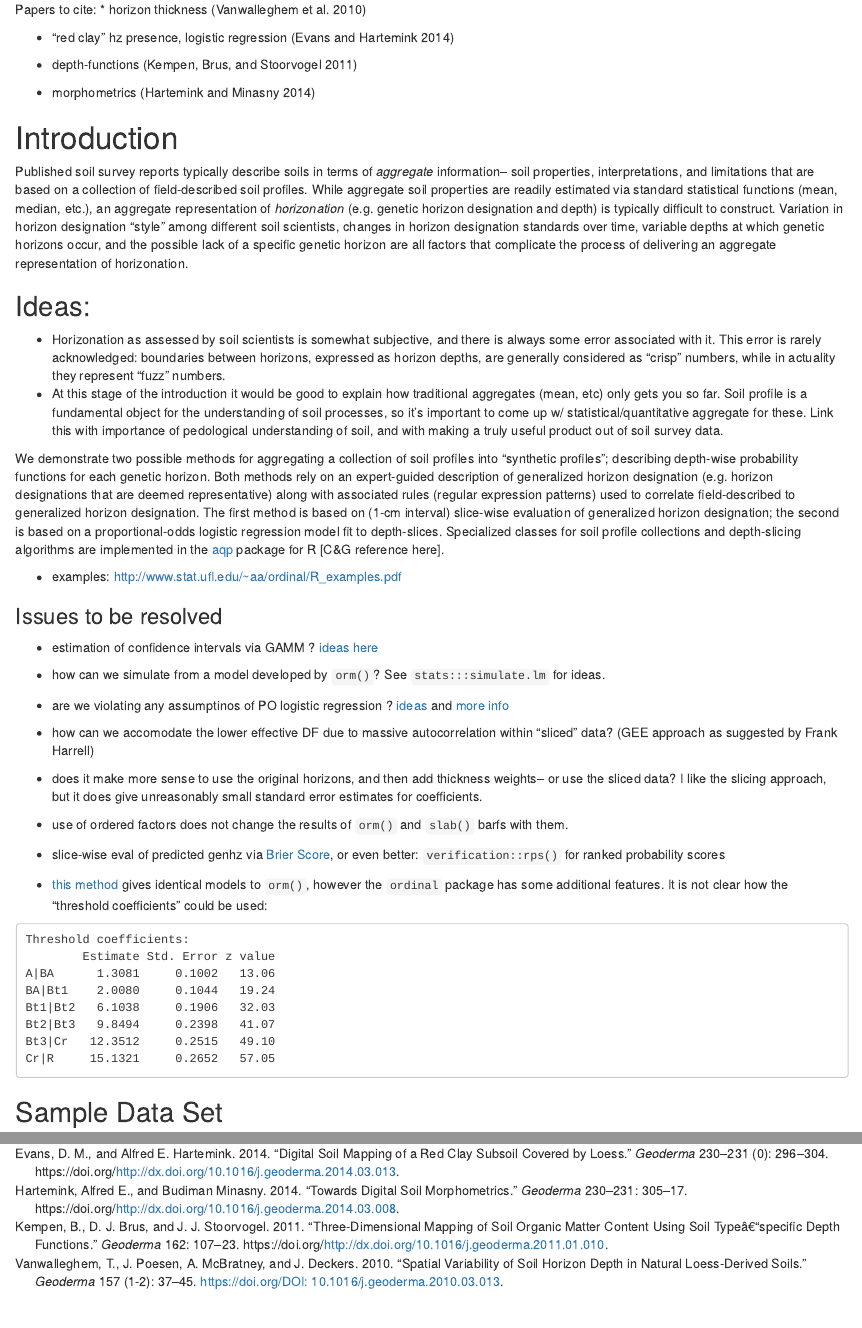
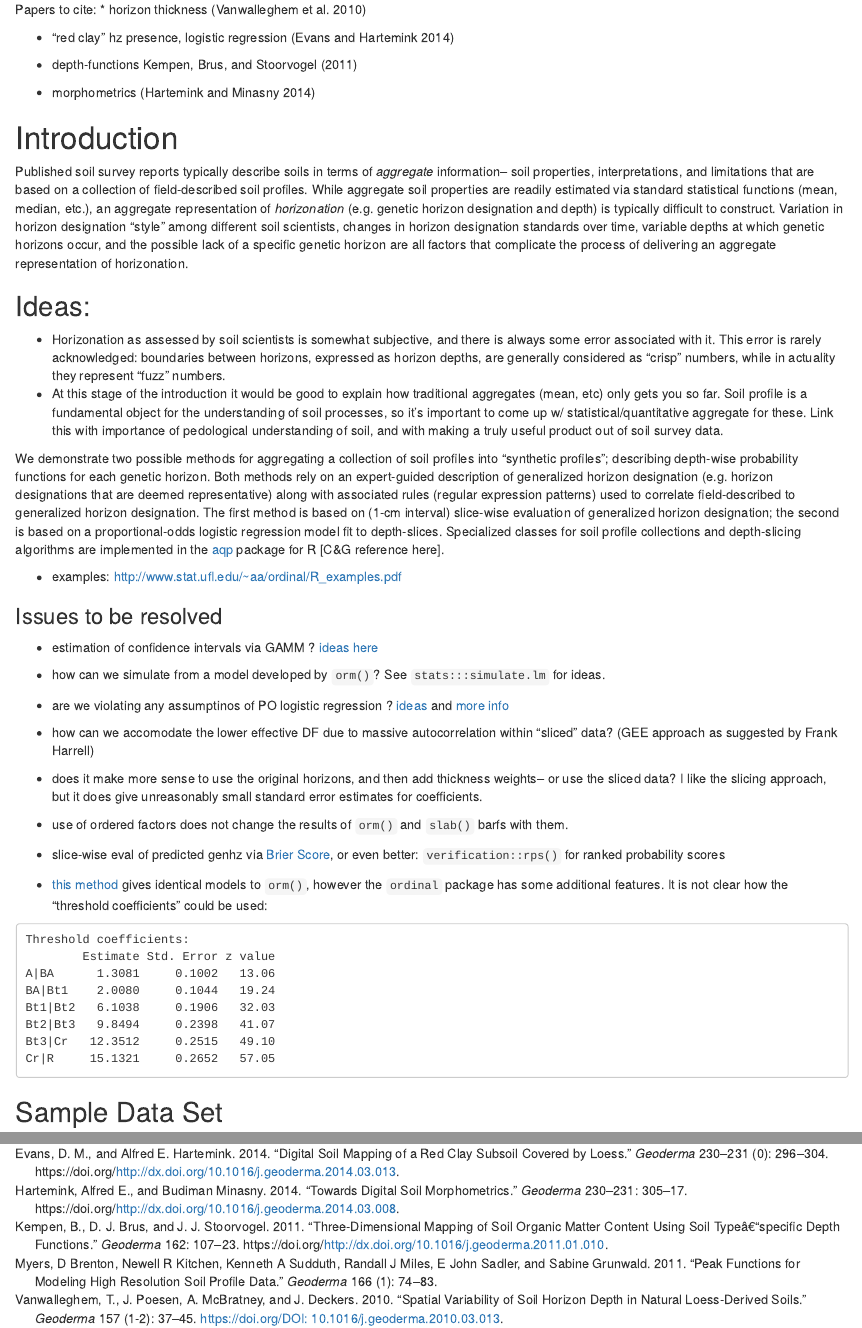
Before and after one commit to dylanbeaudette/2015-DSM-Madion, an R Markdown document (hz-prob-chapter/horizon_probability.Rmd): the page in a window 1100 px wide, from 580 px down, and a second part further down, joined at a grey line. Rendered offline with R 4.5, knitr and Pandoc, with nearby package versions; some code elsewhere in the file could not run offline; common packages that the code uses without loading them are loaded.

Commit message:
Added Brent Miers' 2011 paper about depth functions

```diff
--- a/hz-prob-chapter/bibliography.bib
+++ b/hz-prob-chapter/bibliography.bib
@@ -118,3 +118,14 @@ author = {D.M. Evans and Alfred E. Hartemink}
   Timestamp                = {2015.06.29},
   Url                      = {http://www.sciencedirect.com/science/article/pii/S0016706114001177}
 }
+
+@article{myers2011,
+  title={Peak functions for modeling high resolution soil profile data},
+  author={Myers, D Brenton and Kitchen, Newell R and Sudduth, Kenneth A and Miles, Randall J and Sadler, E John and Grunwald, Sabine},
+  journal={Geoderma},
+  volume={166},
+  number={1},
+  pages={74--83},
+  year={2011},
+  publisher={Elsevier}
+}
--- a/hz-prob-chapter/horizon_probability.Rmd
+++ b/hz-prob-chapter/horizon_probability.Rmd
@@ -46,7 +46,7 @@ Papers to cite:
 
 * "red clay" hz presence, logistic regression [@Evans2014296]
 
-* depth-functions [@Kempen2011]
+* depth-functions [@myers2011,@Kempen2011]
 
 * morphometrics [@Hartemink2014]
 
```
